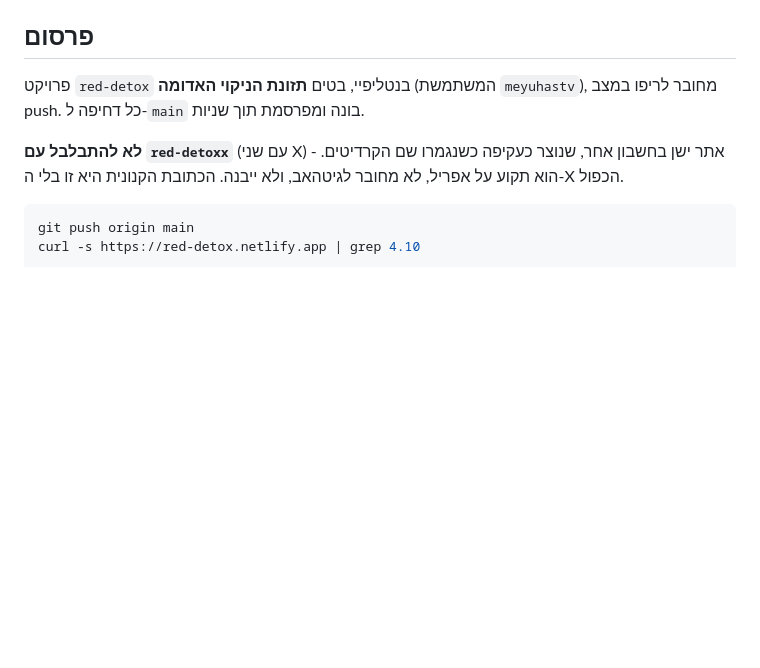
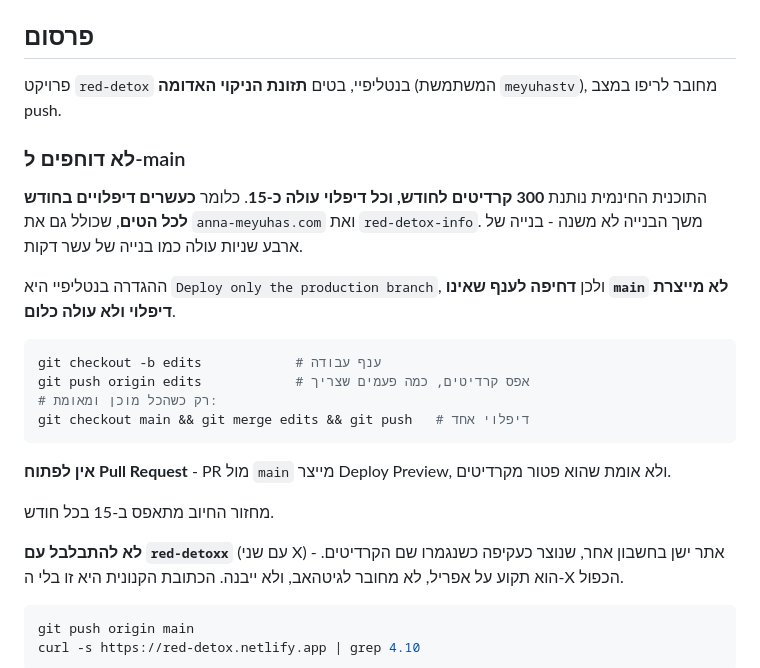
Before and after one commit to meyuhas/red-detox, a Markdown page: README.md, the part around the change. GitHub-like rendering; blank space fills up the shorter version.

Commit message:
תיעוד: עובדים בענף, לא דוחפים ל-main
300 קרדיטים לחודש וכ-15 לדיפלוי - כלומר כעשרים דיפלויים
לכל הטים, שכולל גם את האתר של אנה. ההגדרה בנטליפיי היא
Deploy only the production branch, ולכן ענף עבודה לא עולה
כלום ורק המיזוג ל-main מפרסם.

Co-Authored-By: Claude Opus 5 <noreply@anthropic.com>

````diff
--- a/README.md
+++ b/README.md
@@ -60,7 +60,24 @@ const CYCLE = {
 
 ## פרסום
 
-פרויקט `red-detox` בנטליפיי, בטים **תזונת הניקוי האדומה** (המשתמשת `meyuhastv`), מחובר לריפו במצב push. כל דחיפה ל-`main` בונה ומפרסמת תוך שניות.
+פרויקט `red-detox` בנטליפיי, בטים **תזונת הניקוי האדומה** (המשתמשת `meyuhastv`), מחובר לריפו במצב push.
+
+### לא דוחפים ל-main
+
+התוכנית החינמית נותנת **300 קרדיטים לחודש, וכל דיפלוי עולה כ-15**. כלומר **כעשרים דיפלויים בחודש לכל הטים**, שכולל גם את `anna-meyuhas.com` ואת `red-detox-info`. משך הבנייה לא משנה - בנייה של ארבע שניות עולה כמו בנייה של עשר דקות.
+
+ההגדרה בנטליפיי היא `Deploy only the production branch`, ולכן **דחיפה לענף שאינו `main` לא מייצרת דיפלוי ולא עולה כלום**.
+
+```bash
+git checkout -b edits            # ענף עבודה
+git push origin edits            # אפס קרדיטים, כמה פעמים שצריך
+# רק כשהכל מוכן ומאומת:
+git checkout main && git merge edits && git push   # דיפלוי אחד
+```
+
+**אין לפתוח Pull Request** - PR מול `main` מייצר Deploy Preview, ולא אומת שהוא פטור מקרדיטים.
+
+מחזור החיוב מתאפס ב-15 בכל חודש.
 
 **לא להתבלבל עם `red-detoxx`** (עם שני X) - אתר ישן בחשבון אחר, שנוצר כעקיפה כשנגמרו שם הקרדיטים. הוא תקוע על אפריל, לא מחובר לגיטהאב, ולא ייבנה. הכתובת הקנונית היא זו בלי ה-X הכפול.
 
````
